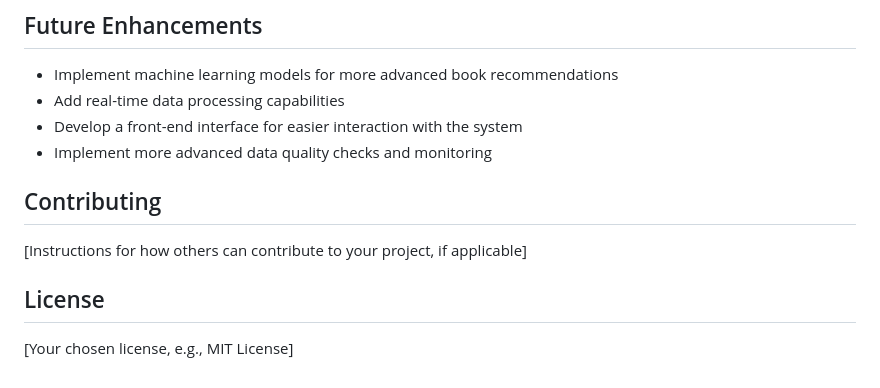
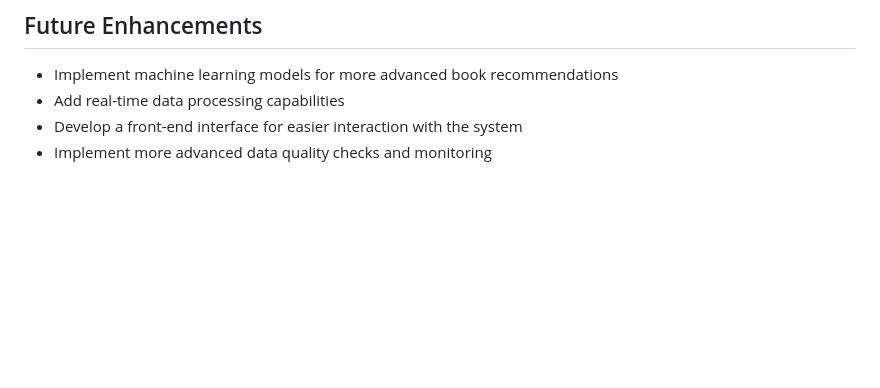
Before and after one commit to budricson/ai-childrens-book, a Markdown page: README.md, the part around the change. Rendered like a GitHub page; blank space fills up the shorter version.

```diff
--- a/README.md
+++ b/README.md
@@ -124,11 +124,3 @@ ai-powered-childrens-book-platform/
 - Add real-time data processing capabilities
 - Develop a front-end interface for easier interaction with the system
 - Implement more advanced data quality checks and monitoring
-
-## Contributing
-
-[Instructions for how others can contribute to your project, if applicable]
-
-## License
-
-[Your chosen license, e.g., MIT License]
```
